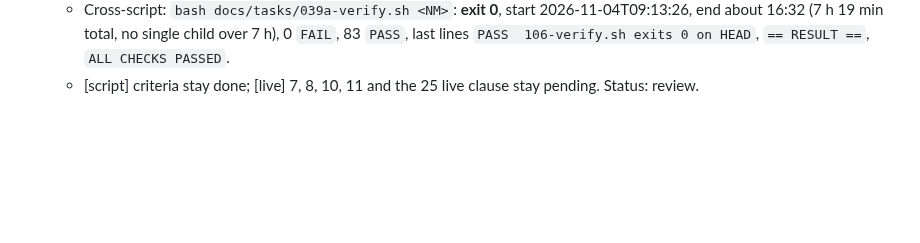
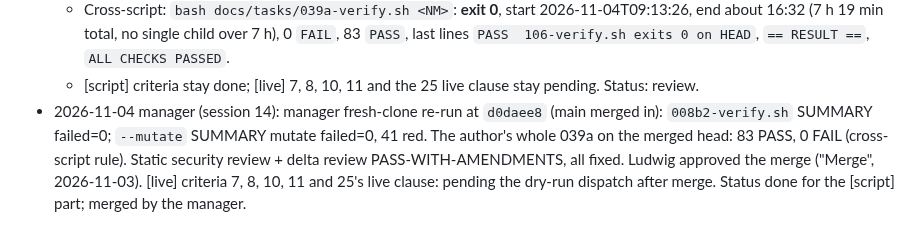
Before and after one commit to worldofmodcraft/registry, a Markdown page: docs/tasks/008b2-pipeline-build-sign.md, the part around the change. GitHub-like rendering; blank space fills up the shorter version.

Commit message:
Task 008b-2: manager re-run green; merge
Co-Authored-By: Claude Opus 5.5 <noreply@anthropic.com>
Claude-Session: https://claude.ai/code/session_01EaRZns67nGGT4wVtwN7HjS

```diff
--- a/docs/tasks/008b2-pipeline-build-sign.md
+++ b/docs/tasks/008b2-pipeline-build-sign.md
@@ -180,3 +180,7 @@ Workflow (without the write-back job, push-gated) + `sign_built.py` + `handoff.p
   - Unit suite `python3 -B -m unittest discover -s tests/pipeline`: **exit 0**, `Ran 238 tests ... OK`.
   - Cross-script: `bash docs/tasks/039a-verify.sh <NM>`: **exit 0**, start 2026-11-04T09:13:26, end about 16:32 (7 h 19 min total, no single child over 7 h), 0 `FAIL`, 83 `PASS`, last lines `PASS  106-verify.sh exits 0 on HEAD`, `== RESULT ==`, `ALL CHECKS PASSED`.
   - [script] criteria stay done; [live] 7, 8, 10, 11 and the 25 live clause stay pending. Status: review.
+- 2026-11-04 manager (session 14): manager fresh-clone re-run at `d0daee8` (main merged in): `008b2-verify.sh` SUMMARY failed=0; `--mutate` SUMMARY mutate failed=0, 41
+  red. The author's whole 039a on the merged head: 83 PASS, 0 FAIL (cross-script rule). Static security review + delta review PASS-WITH-AMENDMENTS, all fixed.
+  Ludwig approved the merge ("Merge", 2026-11-03). [live] criteria 7, 8, 10, 11 and 25's live clause: pending the dry-run dispatch after merge. Status done for the
+  [script] part; merged by the manager.
```
